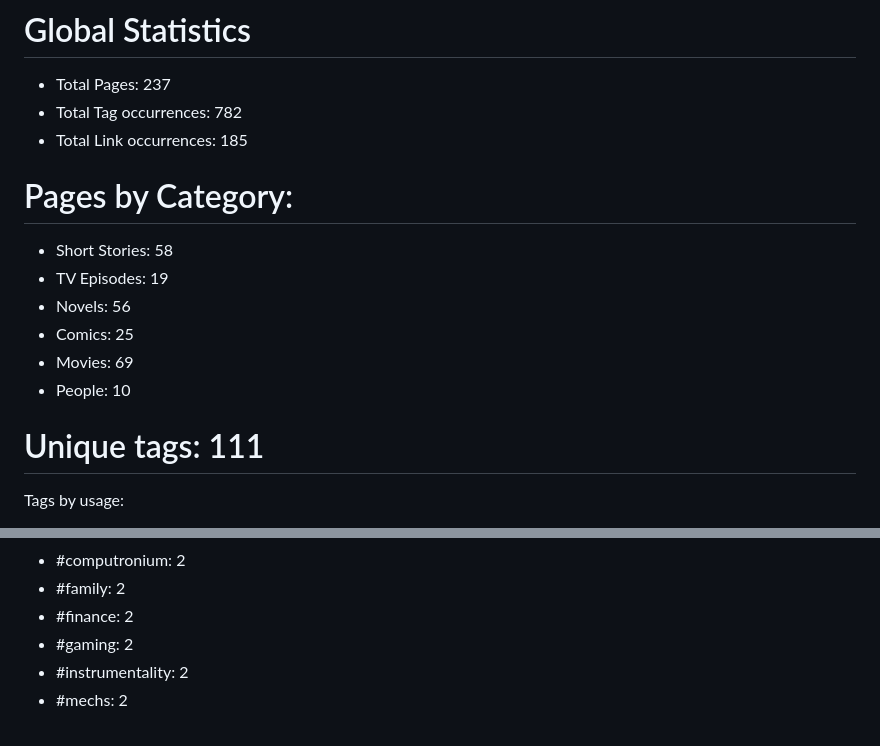
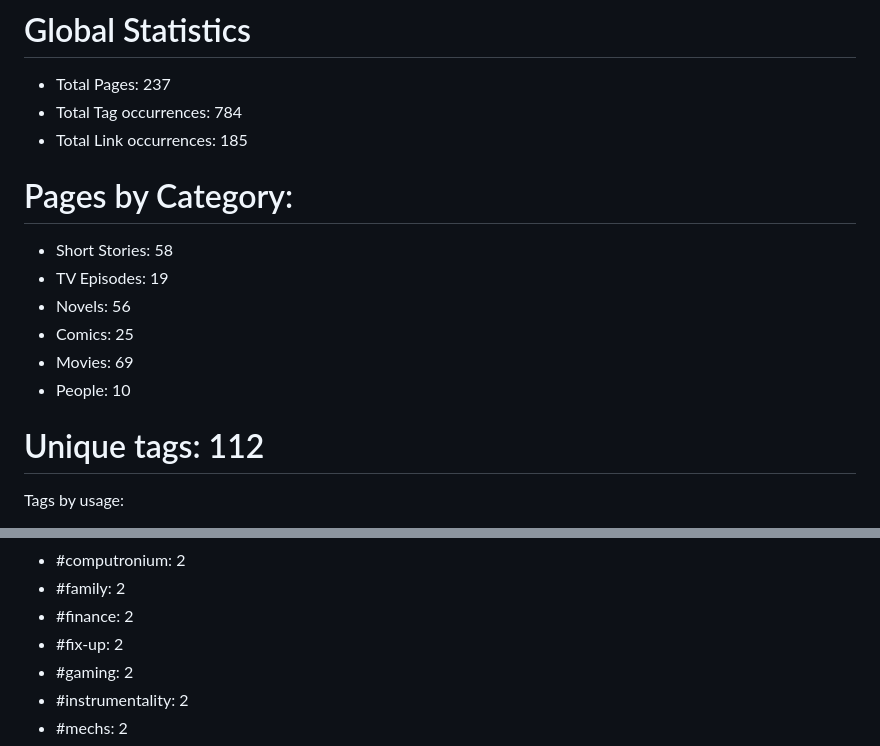
Before and after one commit to kh3dron/scifi-database, a Markdown page: README.md, 2 parts joined by grey strips. Rendered like a GitHub page.

Commit message:
Update README.md via GitHub Actions

```diff
--- a/README.md
+++ b/README.md
@@ -1,6 +1,6 @@
 # Global Statistics
 * Total Pages: 237
-* Total Tag occurrences: 782
+* Total Tag occurrences: 784
 * Total Link occurrences: 185
 
 
@@ -13,7 +13,7 @@
 * People: 10
 
 
-# Unique tags: 111
+# Unique tags: 112
 Tags by usage:
 * #action: 43
 * #aliens: 37
@@ -97,6 +97,7 @@ Tags by usage:
 * #computronium: 2
 * #family: 2
 * #finance: 2
+* #fix-up: 2
 * #gaming: 2
 * #instrumentality: 2
 * #mechs: 2
```
Also changed, not shown: analysis/smallest-files.md (+2 -2 lines).
